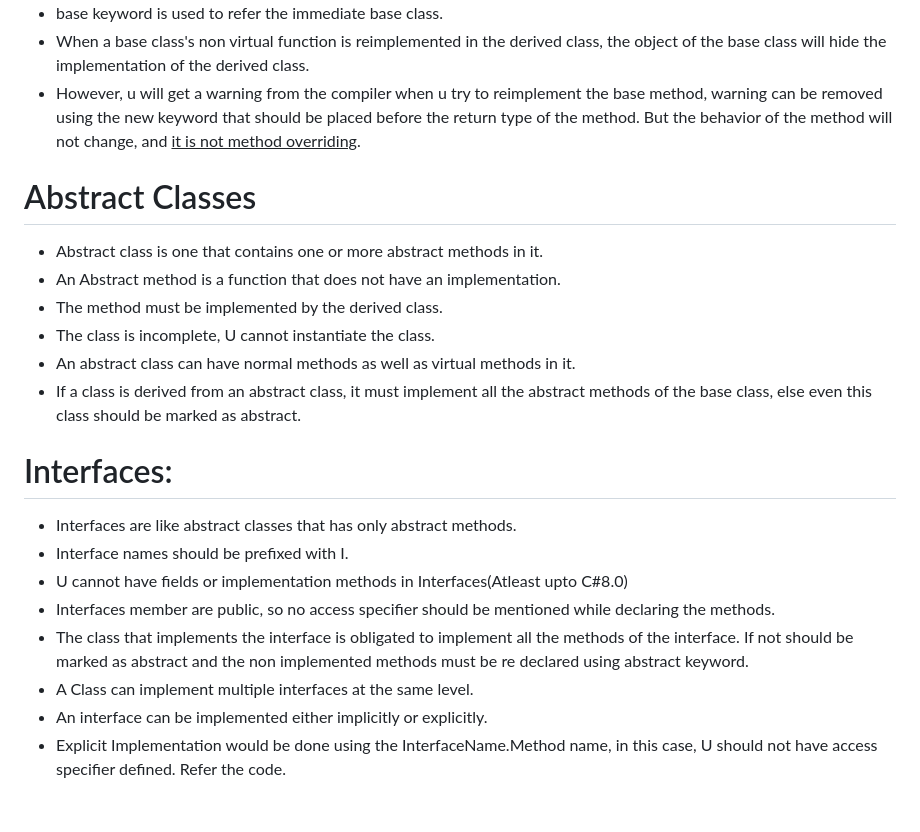
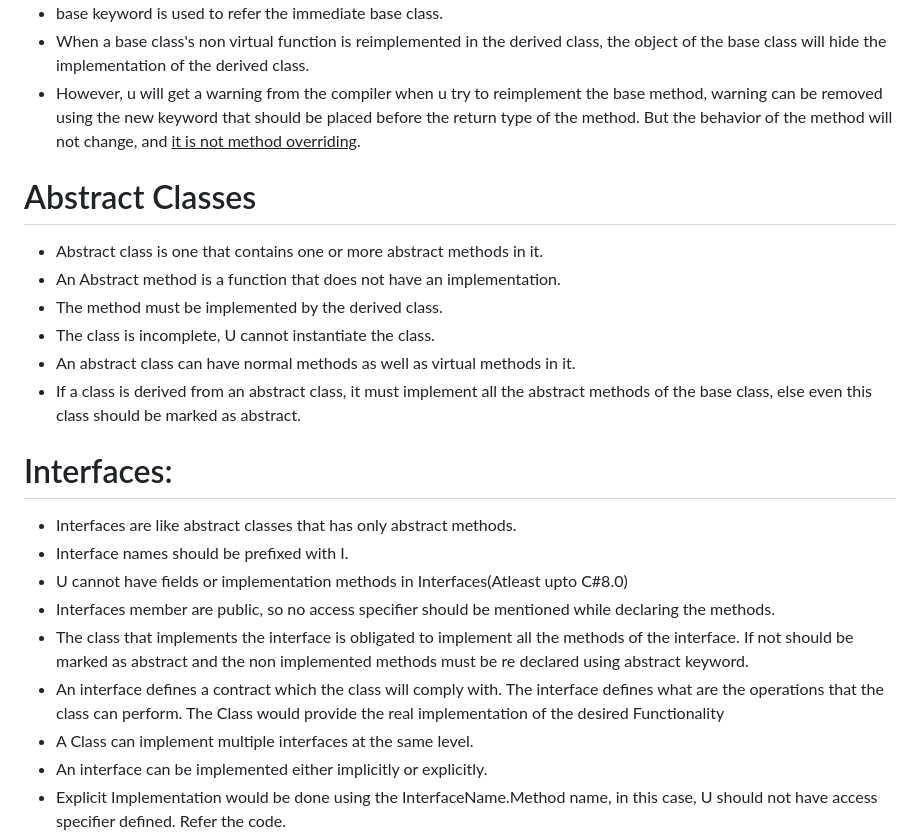
Before and after one commit to phani-training/Starmark-Training, a Markdown page: Dotnet Programming/CompleteDotnetTraining/ReadMe.md, the part around the change printed below. GitHub-like rendering; blank space fills up the shorter version.

```diff
--- a/Dotnet Programming/CompleteDotnetTraining/ReadMe.md
+++ b/Dotnet Programming/CompleteDotnetTraining/ReadMe.md
@@ -127,6 +127,7 @@
 - base keyword is used to refer the immediate base class.
 - When a base class's non virtual function is reimplemented in the derived class, the object of the base class will hide the implementation of the derived class.
 - However, u will get a warning from the compiler when u try to reimplement the base method, warning can be removed using the new keyword that should be placed before the return type of the method. But the behavior of the method will not change, and <u>it is not method overriding</u>.
+
 # Abstract Classes
 - Abstract class is one that contains one or more abstract methods in it.
 - An Abstract method is a function that does not have an implementation.
@@ -134,12 +135,14 @@
 - The class is incomplete, U cannot instantiate the class.
 - An abstract class can have normal methods as well as virtual methods in it.
 - If a class is derived from an abstract class, it must implement all the abstract methods of the base class, else even this class should be marked as abstract.
+
 # Interfaces:
 - Interfaces are like abstract classes that has only abstract methods.
 - Interface names should be prefixed with I.
 - U cannot have fields or implementation methods in Interfaces(Atleast upto C#8.0)
 - Interfaces member are public, so no access specifier should be mentioned while declaring the methods.
 - The class that implements the interface is obligated to implement all the methods of the interface. If not should be marked as abstract and the non implemented methods must be re declared using abstract keyword.
+- An interface defines a contract which the class will comply with. The interface defines what are the operations that the class can perform. The Class would provide the real implementation of the desired Functionality
 - A Class can implement multiple interfaces at the same level.
 - An interface can be implemented either implicitly or explicitly.
 - Explicit Implementation would be done using the InterfaceName.Method name, in this case, U should not have access specifier defined. Refer the code.
```
Also changed, not shown: other parts of Dotnet Programming/CompleteDotnetTraining/ReadMe.md (+1 -0 lines).
